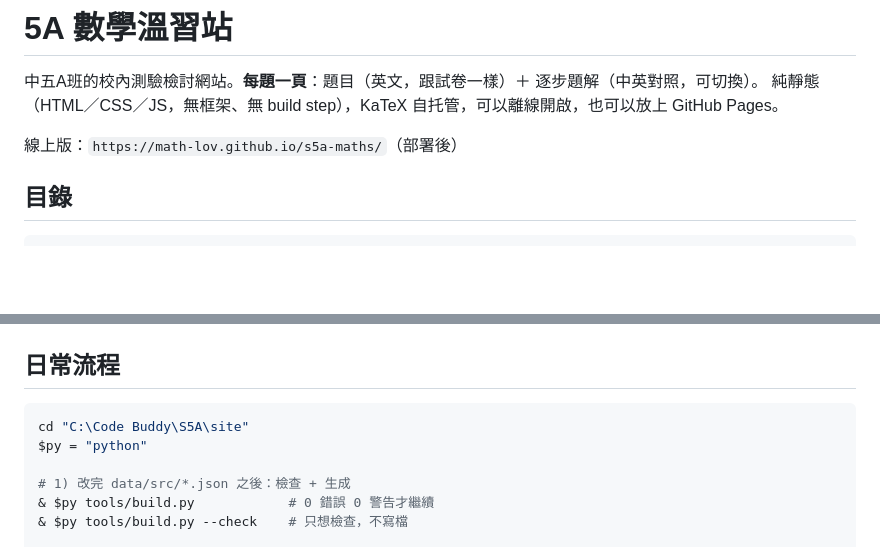
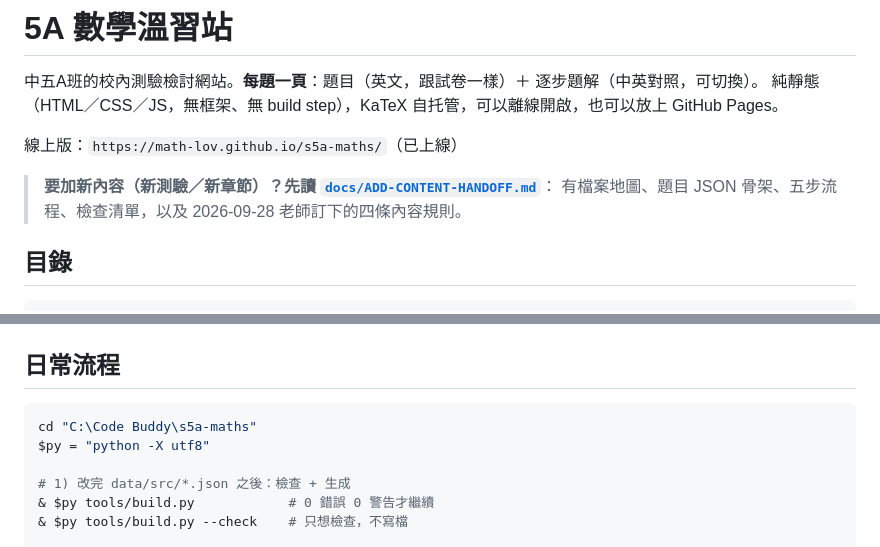
Before and after one commit to math-lov/s5a-maths, a Markdown page: README.md, 2 parts joined by grey strips. Rendered like a GitHub page; blank space fills up the shorter version.

Commit message:
docs: 新增「加新內容」交接文件（docs/ 下，檔名以 ADD 開頭）＋README 修正過時路徑與『已上線』

````diff
--- a/README.md
+++ b/README.md
@@ -3,7 +3,10 @@
 中五A班的校內測驗檢討網站。**每題一頁**：題目（英文，跟試卷一樣）＋ 逐步題解（中英對照，可切換）。
 純靜態（HTML／CSS／JS，無框架、無 build step），KaTeX 自托管，可以離線開啟，也可以放上 GitHub Pages。
 
-線上版：`https://math-lov.github.io/s5a-maths/`（部署後）
+線上版：`https://math-lov.github.io/s5a-maths/`（已上線）
+
+> **要加新內容（新測驗／新章節）？先讀 [`docs/ADD-CONTENT-HANDOFF.md`](docs/ADD-CONTENT-HANDOFF.md)**：
+> 有檔案地圖、題目 JSON 骨架、五步流程、檢查清單，以及 2026-09-28 老師訂下的四條內容規則。
 
 ## 目錄
 
@@ -30,8 +33,8 @@ vendor/katex/           自托管 KaTeX（0.16.x）
 ## 日常流程
 
 ```powershell
-cd "C:\Code Buddy\S5A\site"
-$py = "python"
+cd "C:\Code Buddy\s5a-maths"
+$py = "python -X utf8"
 
 # 1) 改完 data/src/*.json 之後：檢查 + 生成
 & $py tools/build.py            # 0 錯誤 0 警告才繼續
````
Also changed, not shown: docs/ADD-CONTENT-HANDOFF.md (added, +117 -0 lines).
